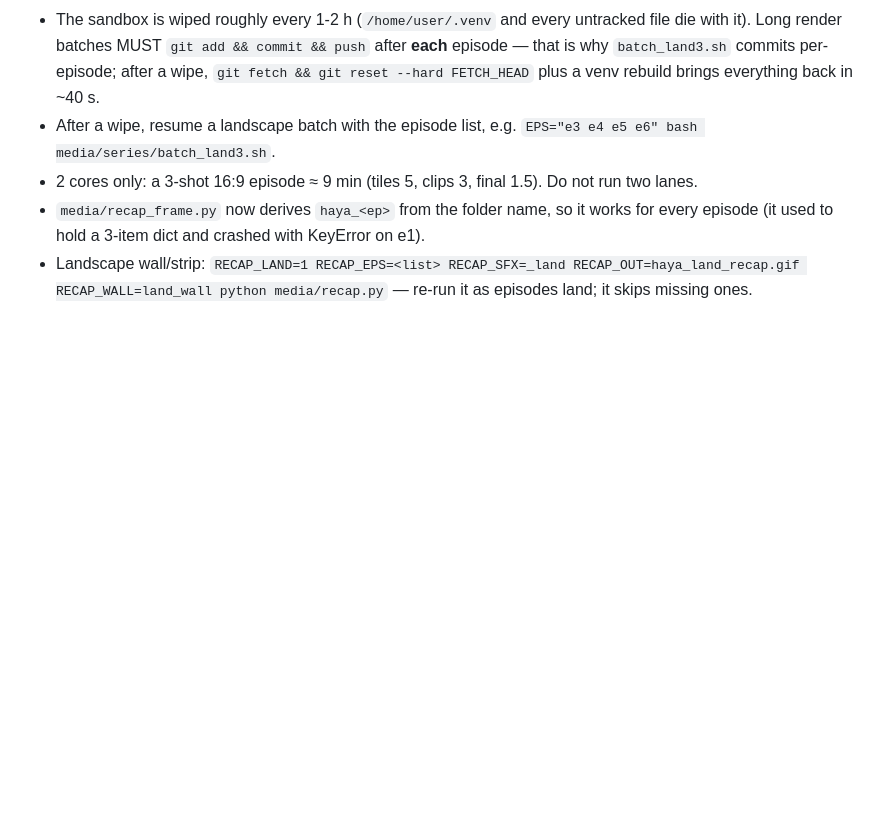
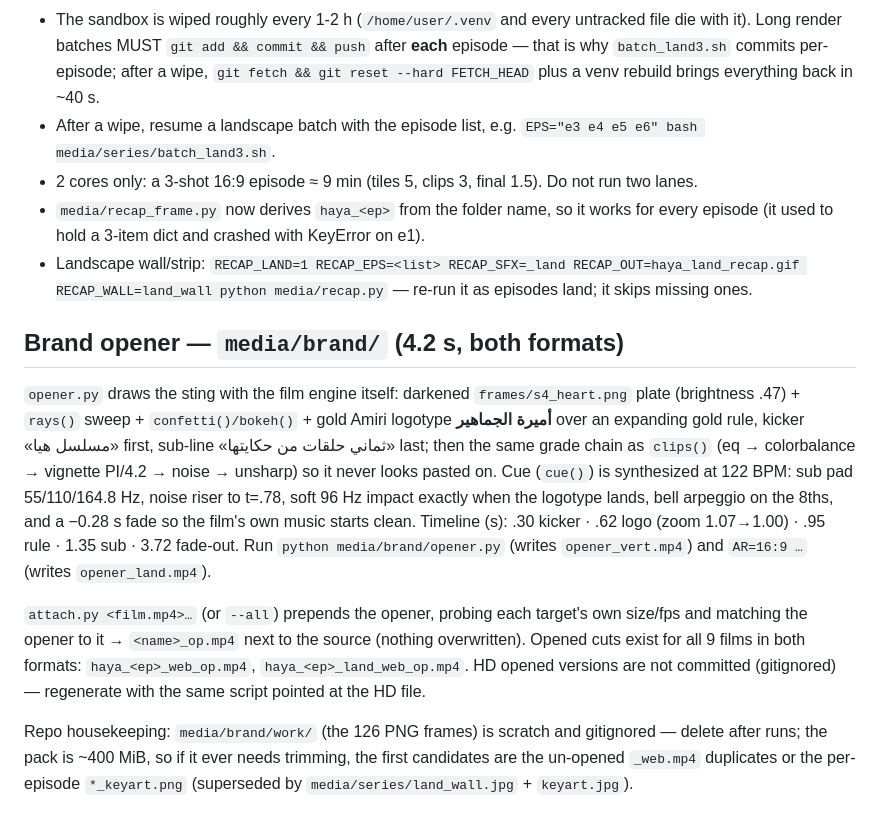
Before and after one commit to hodhodmassa1970-commits/masar-online, a Markdown page: media/series/BIBLE.md, the part around the change. Drawn GitHub-style; blank space fills up the shorter version.

Commit message:
bible: brand opener + attach workflow docs
Co-authored-by: arena-agent <297053741+arena-agent@users.noreply.github.com>

```diff
--- a/media/series/BIBLE.md
+++ b/media/series/BIBLE.md
@@ -154,3 +154,22 @@ Fast re-cut trick: when only framing changed, run `… <e>.json timeline prep cl
   (it used to hold a 3-item dict and crashed with KeyError on e1).
 - Landscape wall/strip: `RECAP_LAND=1 RECAP_EPS=<list> RECAP_SFX=_land RECAP_OUT=haya_land_recap.gif
   RECAP_WALL=land_wall python media/recap.py` — re-run it as episodes land; it skips missing ones.
+
+## Brand opener — `media/brand/` (4.2 s, both formats)
+`opener.py` draws the sting with the film engine itself: darkened `frames/s4_heart.png` plate (brightness
+.47) + `rays()` sweep + `confetti()/bokeh()` + gold Amiri logotype **أميرة الجماهير** over an expanding
+gold rule, kicker «مسلسل هيا» first, sub-line «ثماني حلقات من حكايتها» last; then the same grade chain
+as `clips()` (eq → colorbalance → vignette PI/4.2 → noise → unsharp) so it never looks pasted on.
+Cue (`cue()`) is synthesized at 122 BPM: sub pad 55/110/164.8 Hz, noise riser to t=.78, soft 96 Hz
+impact exactly when the logotype lands, bell arpeggio on the 8ths, and a −0.28 s fade so the film's own
+music starts clean.  Timeline (s): .30 kicker · .62 logo (zoom 1.07→1.00) · .95 rule · 1.35 sub · 3.72 fade-out.
+Run `python media/brand/opener.py` (writes `opener_vert.mp4`) and `AR=16:9 …` (writes `opener_land.mp4`).
+
+`attach.py <film.mp4>…` (or `--all`) prepends the opener, probing each target's own size/fps and
+matching the opener to it → `<name>_op.mp4` next to the source (nothing overwritten).
+Opened cuts exist for all 9 films in both formats: `haya_<ep>_web_op.mp4`, `haya_<ep>_land_web_op.mp4`.
+HD opened versions are not committed (gitignored) — regenerate with the same script pointed at the HD file.
+
+Repo housekeeping: `media/brand/work/` (the 126 PNG frames) is scratch and gitignored — delete after runs;
+the pack is ~400 MiB, so if it ever needs trimming, the first candidates are the un-opened `_web.mp4`
+duplicates or the per-episode `*_keyart.png` (superseded by `media/series/land_wall.jpg` + `keyart.jpg`).
```
